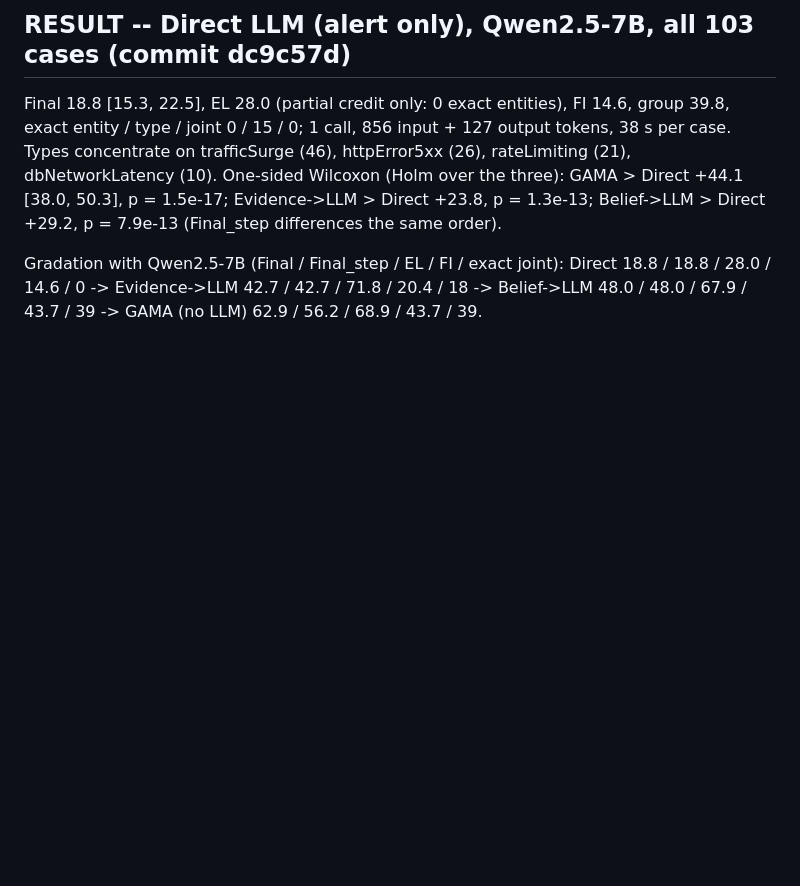
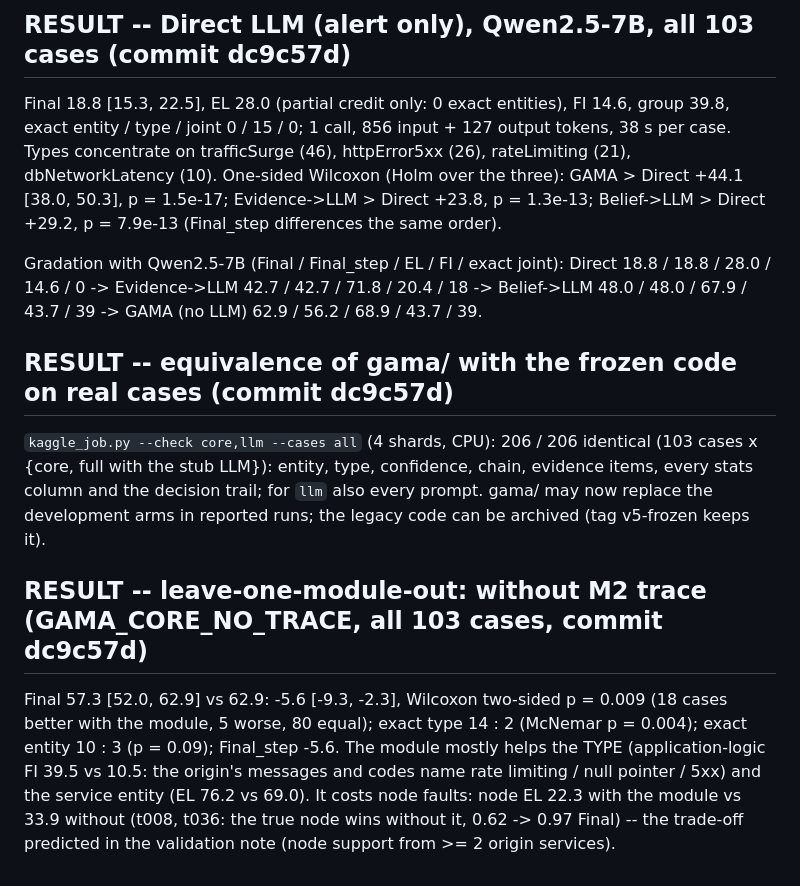
Before and after one commit to solaemanachmad/gama-rca, a Markdown page: PREREGISTRATION_V5.md, the part around the change. Drawn GitHub-style; blank space fills up the shorter version.

Commit message:
Equivalence 206/206 identical on real cases; ablation without trace recorded
Co-Authored-By: Claude Opus 5.5 <noreply@anthropic.com>
Claude-Session: https://claude.ai/code/session_01FpFJSpTmYv1TJu7tNSsfSj

```diff
--- a/PREREGISTRATION_V5.md
+++ b/PREREGISTRATION_V5.md
@@ -655,3 +655,17 @@ Evidence->LLM > Direct +23.8, p = 1.3e-13; Belief->LLM > Direct +29.2, p = 7.9e-
 
 Gradation with Qwen2.5-7B (Final / Final_step / EL / FI / exact joint): Direct 18.8 / 18.8 / 28.0 / 14.6 / 0 -> Evidence->LLM
 42.7 / 42.7 / 71.8 / 20.4 / 18 -> Belief->LLM 48.0 / 48.0 / 67.9 / 43.7 / 39 -> GAMA (no LLM) 62.9 / 56.2 / 68.9 / 43.7 / 39.
+
+## RESULT -- equivalence of gama/ with the frozen code on real cases (commit dc9c57d)
+
+`kaggle_job.py --check core,llm --cases all` (4 shards, CPU): 206 / 206 identical (103 cases x {core, full with the stub LLM}):
+entity, type, confidence, chain, evidence items, every stats column and the decision trail; for `llm` also every prompt.
+gama/ may now replace the development arms in reported runs; the legacy code can be archived (tag v5-frozen keeps it).
+
+## RESULT -- leave-one-module-out: without M2 trace (GAMA_CORE_NO_TRACE, all 103 cases, commit dc9c57d)
+
+Final 57.3 [52.0, 62.9] vs 62.9: -5.6 [-9.3, -2.3], Wilcoxon two-sided p = 0.009 (18 cases better with the module, 5 worse, 80
+equal); exact type 14 : 2 (McNemar p = 0.004); exact entity 10 : 3 (p = 0.09); Final_step -5.6. The module mostly helps the TYPE
+(application-logic FI 39.5 vs 10.5: the origin's messages and codes name rate limiting / null pointer / 5xx) and the service
+entity (EL 76.2 vs 69.0). It costs node faults: node EL 22.3 with the module vs 33.9 without (t008, t036: the true node wins
+without it, 0.62 -> 0.97 Final) -- the trade-off predicted in the validation note (node support from >= 2 origin services).
```
